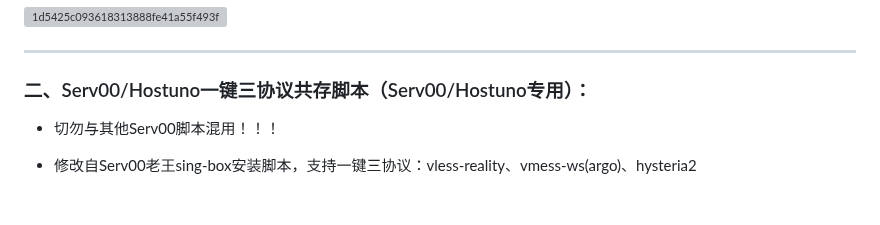
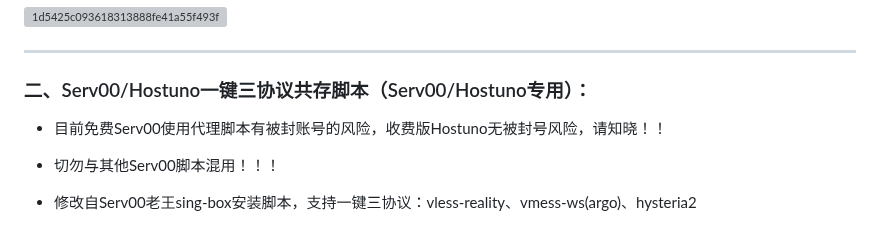
Before and after one commit to yonggekkk/sing-box-yg, a Markdown page: README.md, the part around the change. Rendered like a GitHub page; blank space fills up the shorter version; grey boxes are pictures that could not be loaded.

```diff
--- a/README.md
+++ b/README.md
@@ -45,6 +45,8 @@ bash <(wget -qO- https://raw.githubusercontent.com/yonggekkk/sing-box-yg/main/sb
 -----------------------------------------------------
 
 ### 二、Serv00/Hostuno一键三协议共存脚本（Serv00/Hostuno专用）：
+
+* 目前免费Serv00使用代理脚本有被封账号的风险，收费版Hostuno无被封号风险，请知晓！！
 
 * 切勿与其他Serv00脚本混用！！！
 
```
